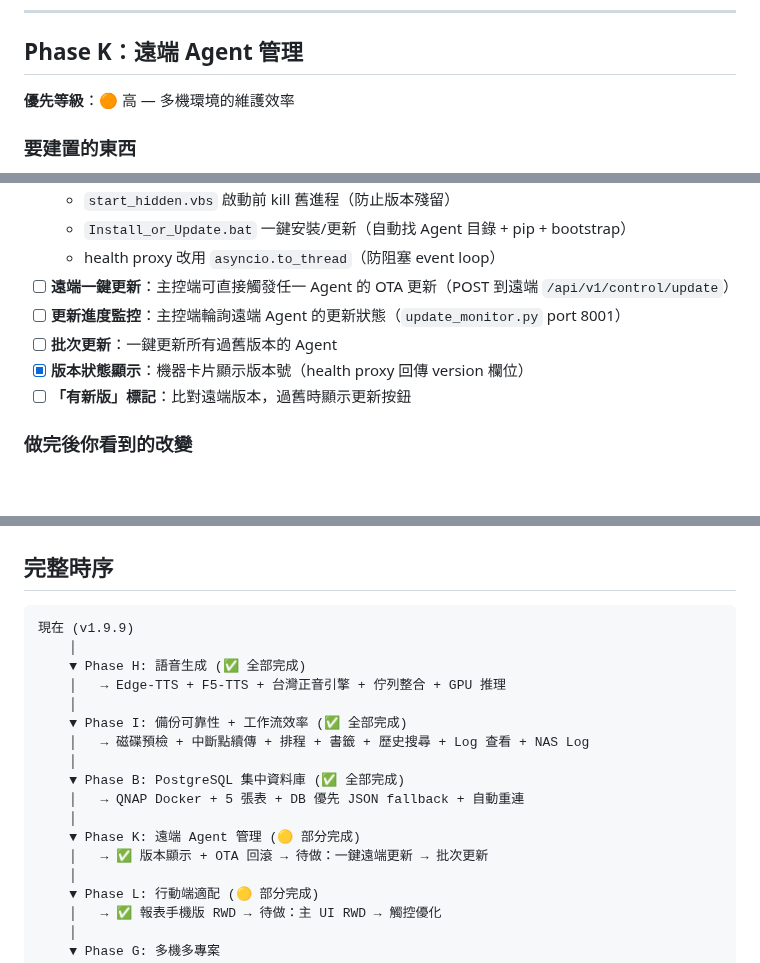
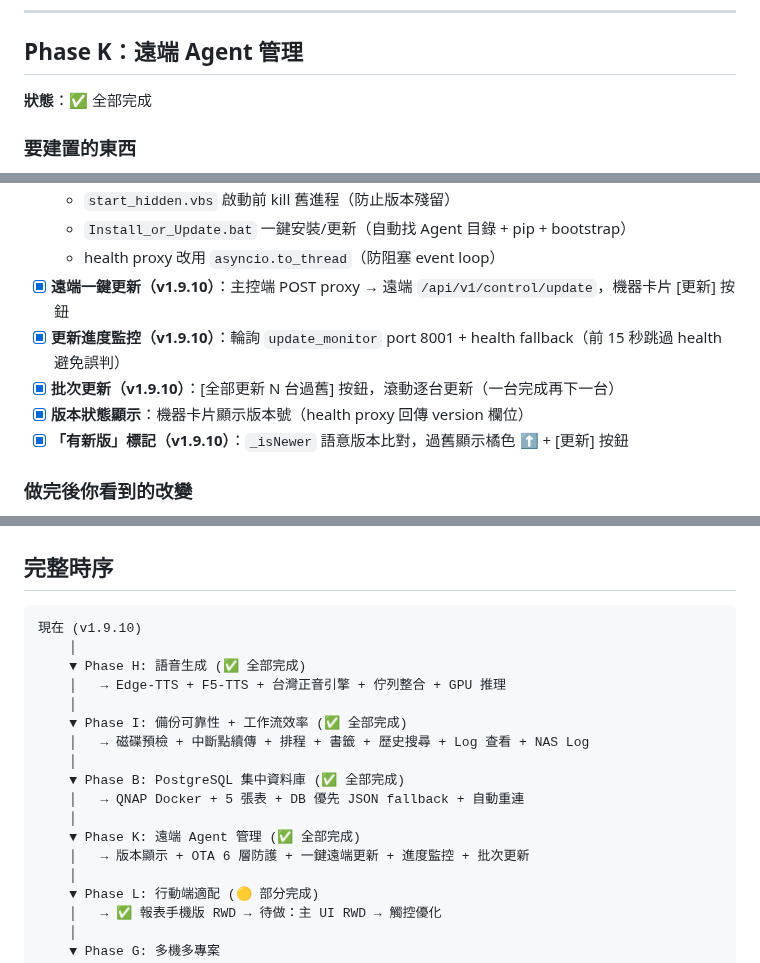
Before and after one commit to denniswang0513-del/Originsun-Media-Guard, a Markdown page: ROADMAP.md, 3 parts joined by grey strips. GitHub-like rendering; blank space fills up the shorter version.

Commit message:
docs(v1.9.10): ROADMAP — Phase K 全部完成
Co-Authored-By: Claude Opus 4.6 (1M context) <noreply@anthropic.com>

````diff
--- a/ROADMAP.md
+++ b/ROADMAP.md
@@ -77,7 +77,7 @@
 
 ## Phase K：遠端 Agent 管理
 
-**優先等級**：🟠 高 — 多機環境的維護效率
+**狀態**：✅ 全部完成
 
 ### 要建置的東西
 
@@ -93,11 +93,11 @@
   - `start_hidden.vbs` 啟動前 kill 舊進程（防止版本殘留）
   - `Install_or_Update.bat` 一鍵安裝/更新（自動找 Agent 目錄 + pip + bootstrap）
   - health proxy 改用 `asyncio.to_thread`（防阻塞 event loop）
-- [ ] **遠端一鍵更新**：主控端可直接觸發任一 Agent 的 OTA 更新（POST 到遠端 `/api/v1/control/update`）
-- [ ] **更新進度監控**：主控端輪詢遠端 Agent 的更新狀態（`update_monitor.py` port 8001）
-- [ ] **批次更新**：一鍵更新所有過舊版本的 Agent
+- [x] **遠端一鍵更新（v1.9.10）**：主控端 POST proxy → 遠端 `/api/v1/control/update`，機器卡片 [更新] 按鈕
+- [x] **更新進度監控（v1.9.10）**：輪詢 `update_monitor` port 8001 + health fallback（前 15 秒跳過 health 避免誤判）
+- [x] **批次更新（v1.9.10）**：[全部更新 N 台過舊] 按鈕，滾動逐台更新（一台完成再下一台）
 - [x] **版本狀態顯示**：機器卡片顯示版本號（health proxy 回傳 version 欄位）
-- [ ] **「有新版」標記**：比對遠端版本，過舊時顯示更新按鈕
+- [x] **「有新版」標記（v1.9.10）**：`_isNewer` 語意版本比對，過舊顯示橘色 ⬆ + [更新] 按鈕
 
 ### 做完後你看到的改變
 
@@ -330,7 +330,7 @@ tools:
 ## 完整時序
 
 ```
-現在 (v1.9.9)
+現在 (v1.9.10)
     │
     ▼ Phase H: 語音生成 (✅ 全部完成)
     │   → Edge-TTS + F5-TTS + 台灣正音引擎 + 佇列整合 + GPU 推理
@@ -341,8 +341,8 @@ tools:
     ▼ Phase B: PostgreSQL 集中資料庫 (✅ 全部完成)
     │   → QNAP Docker + 5 張表 + DB 優先 JSON fallback + 自動重連
     │
-    ▼ Phase K: 遠端 Agent 管理 (🟡 部分完成)
-    │   → ✅ 版本顯示 + OTA 回滾 → 待做：一鍵遠端更新 → 批次更新
+    ▼ Phase K: 遠端 Agent 管理 (✅ 全部完成)
+    │   → 版本顯示 + OTA 6 層防護 + 一鍵遠端更新 + 進度監控 + 批次更新
     │
     ▼ Phase L: 行動端適配 (🟡 部分完成)
     │   → ✅ 報表手機版 RWD → 待做：主 UI RWD → 觸控優化
````
